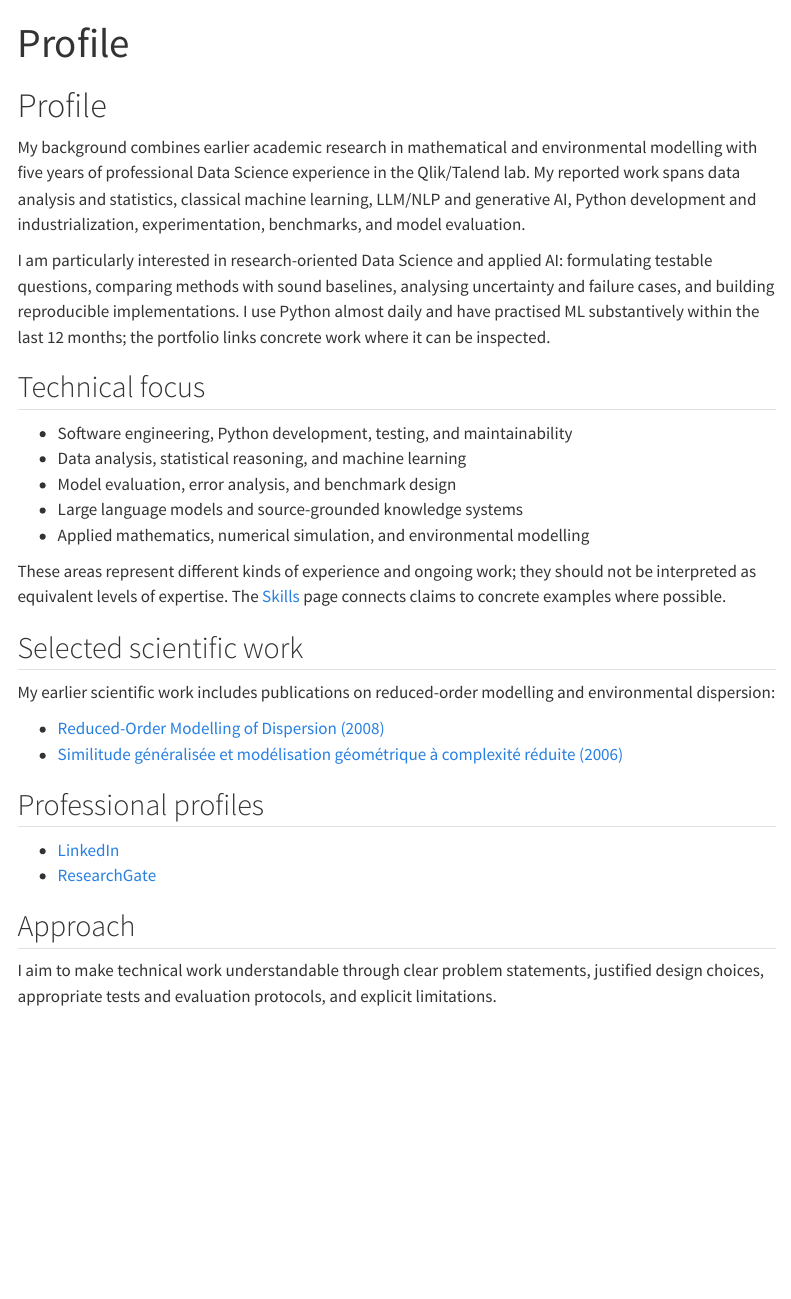
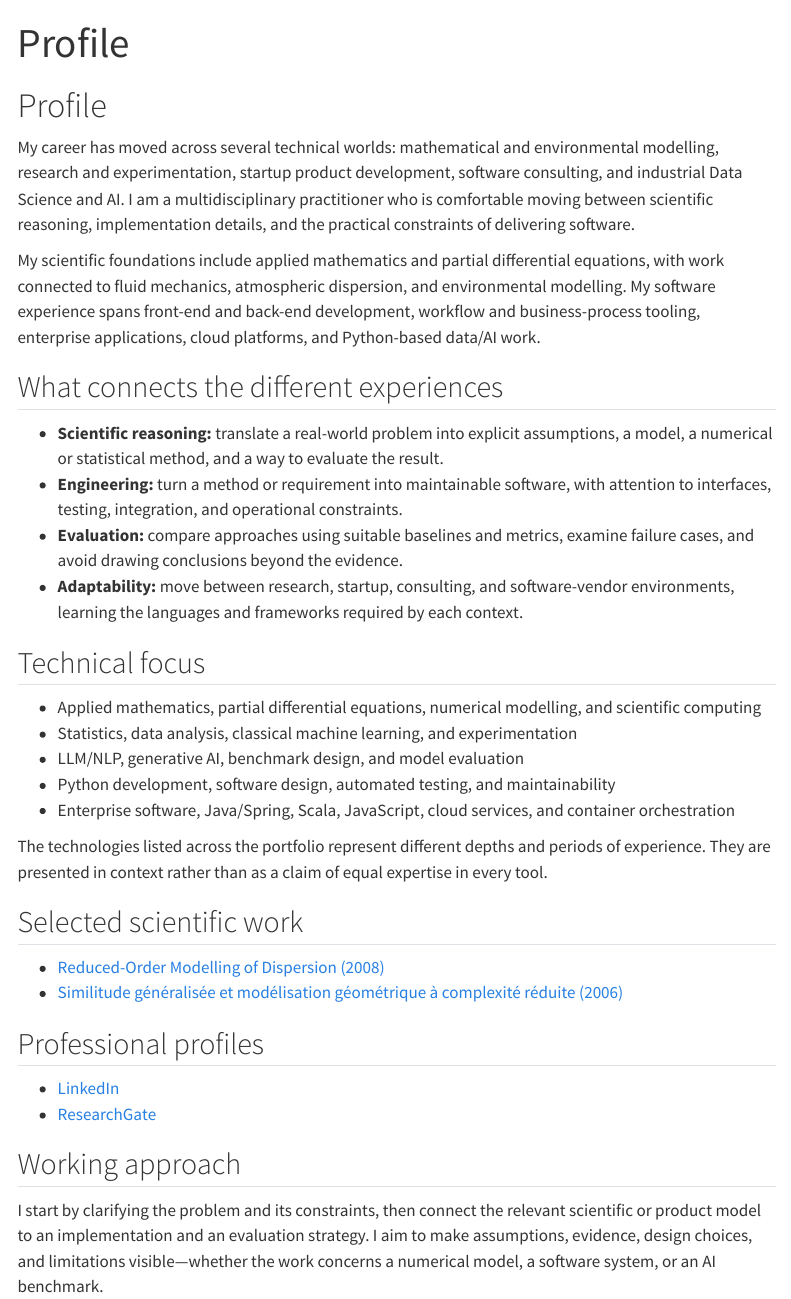
Before and after one commit to JM-Brun/career-knowledge-portfolio, a Quarto document (site/profile.qmd): the page in a window 1100 px wide, from its top. Rendered offline with R 4.5, knitr and Pandoc in place of Quarto, with nearby package versions; menus at the side of the page are left out.

Commit message:
Strengthen multidisciplinary portfolio narrative and evidence links

```diff
--- a/site/profile.qmd
+++ b/site/profile.qmd
@@ -4,23 +4,28 @@ title: "Profile"
 
 # Profile
 
-My background combines earlier academic research in mathematical and environmental modelling with five years of professional Data Science experience in the Qlik/Talend lab. My reported work spans data analysis and statistics, classical machine learning, LLM/NLP and generative AI, Python development and industrialization, experimentation, benchmarks, and model evaluation.
+My career has moved across several technical worlds: mathematical and environmental modelling, research and experimentation, startup product development, software consulting, and industrial Data Science and AI. I am a multidisciplinary practitioner who is comfortable moving between scientific reasoning, implementation details, and the practical constraints of delivering software.
 
-I am particularly interested in research-oriented Data Science and applied AI: formulating testable questions, comparing methods with sound baselines, analysing uncertainty and failure cases, and building reproducible implementations. I use Python almost daily and have practised ML substantively within the last 12 months; the portfolio links concrete work where it can be inspected.
+My scientific foundations include applied mathematics and partial differential equations, with work connected to fluid mechanics, atmospheric dispersion, and environmental modelling. My software experience spans front-end and back-end development, workflow and business-process tooling, enterprise applications, cloud platforms, and Python-based data/AI work.
+
+## What connects the different experiences
+
+- **Scientific reasoning:** translate a real-world problem into explicit assumptions, a model, a numerical or statistical method, and a way to evaluate the result.
+- **Engineering:** turn a method or requirement into maintainable software, with attention to interfaces, testing, integration, and operational constraints.
+- **Evaluation:** compare approaches using suitable baselines and metrics, examine failure cases, and avoid drawing conclusions beyond the evidence.
+- **Adaptability:** move between research, startup, consulting, and software-vendor environments, learning the languages and frameworks required by each context.
 
 ## Technical focus
 
-- Software engineering, Python development, testing, and maintainability
-- Data analysis, statistical reasoning, and machine learning
-- Model evaluation, error analysis, and benchmark design
-- Large language models and source-grounded knowledge systems
-- Applied mathematics, numerical simulation, and environmental modelling
+- Applied mathematics, partial differential equations, numerical modelling, and scientific computing
+- Statistics, data analysis, classical machine learning, and experimentation
+- LLM/NLP, generative AI, benchmark design, and model evaluation
+- Python development, software design, automated testing, and maintainability
+- Enterprise software, Java/Spring, Scala, JavaScript, cloud services, and container orchestration
 
-These areas represent different kinds of experience and ongoing work; they should not be interpreted as equivalent levels of expertise. The [Skills](skills.qmd) page connects claims to concrete examples where possible.
+The technologies listed across the portfolio represent different depths and periods of experience. They are presented in context rather than as a claim of equal expertise in every tool.
 
 ## Selected scientific work
-
-My earlier scientific work includes publications on reduced-order modelling and environmental dispersion:
 
 - [Reduced-Order Modelling of Dispersion (2008)](https://link.springer.com/chapter/10.1007/978-1-4020-8758-5_14)
 - [Similitude généralisée et modélisation géométrique à complexité réduite (2006)](https://comptes-rendus.academie-sciences.fr/mecanique/articles/10.1016/j.crme.2006.06.007/)
@@ -30,6 +35,6 @@ My earlier scientific work includes publications on reduced-order modelling and
 - [LinkedIn](https://www.linkedin.com/in/brunjm/)
 - [ResearchGate](https://www.researchgate.net/profile/Jean-Marc-Brun)
 
-## Approach
+## Working approach
 
-I aim to make technical work understandable through clear problem statements, justified design choices, appropriate tests and evaluation protocols, and explicit limitations.
+I start by clarifying the problem and its constraints, then connect the relevant scientific or product model to an implementation and an evaluation strategy. I aim to make assumptions, evidence, design choices, and limitations visible—whether the work concerns a numerical model, a software system, or an AI benchmark.
```
